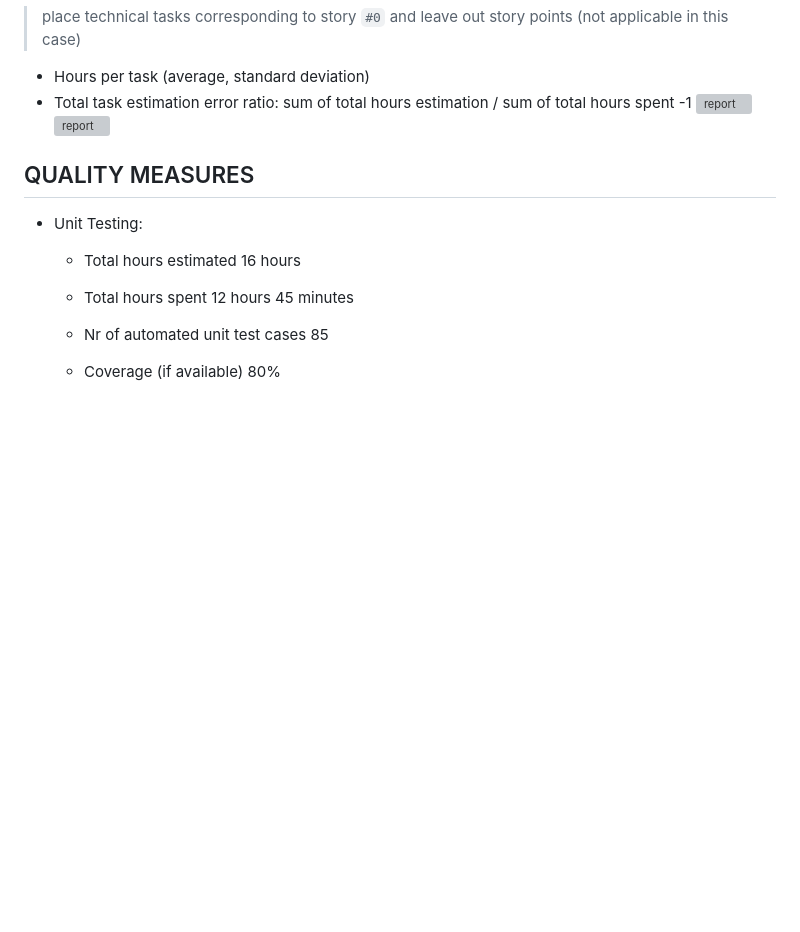
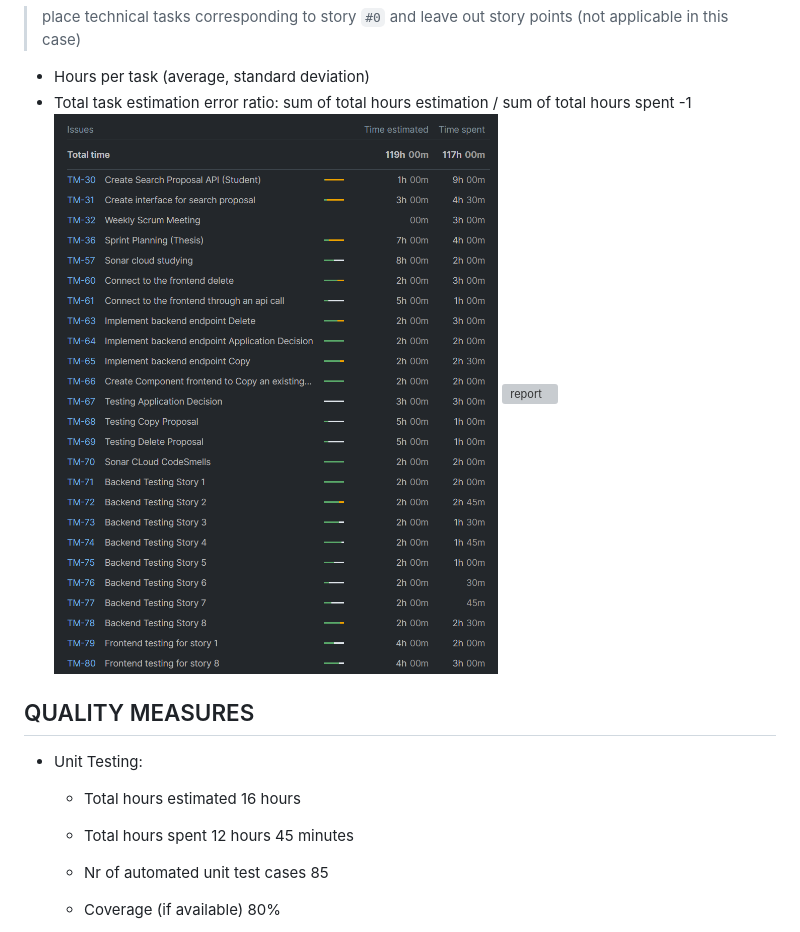
Before and after one commit to s292567/ThesisApplication, a Markdown page: retrospectives/retrospectiveDemo3.md, the part around the change. Rendered like a GitHub page; blank space fills up the shorter version; grey boxes are pictures that could not be loaded.

```diff
--- a/retrospectives/retrospectiveDemo3.md
+++ b/retrospectives/retrospectiveDemo3.md
@@ -46,7 +46,7 @@ sections:
 
 - Hours per task (average, standard deviation)
 - Total task estimation error ratio: sum of total hours estimation / sum of total hours spent -1
-![report](retrospective_3_1.jpg)
+![report](retrospective_3_1.png)
 ![report](restrospective_3_2.png)
 
 ## QUALITY MEASURES
```
